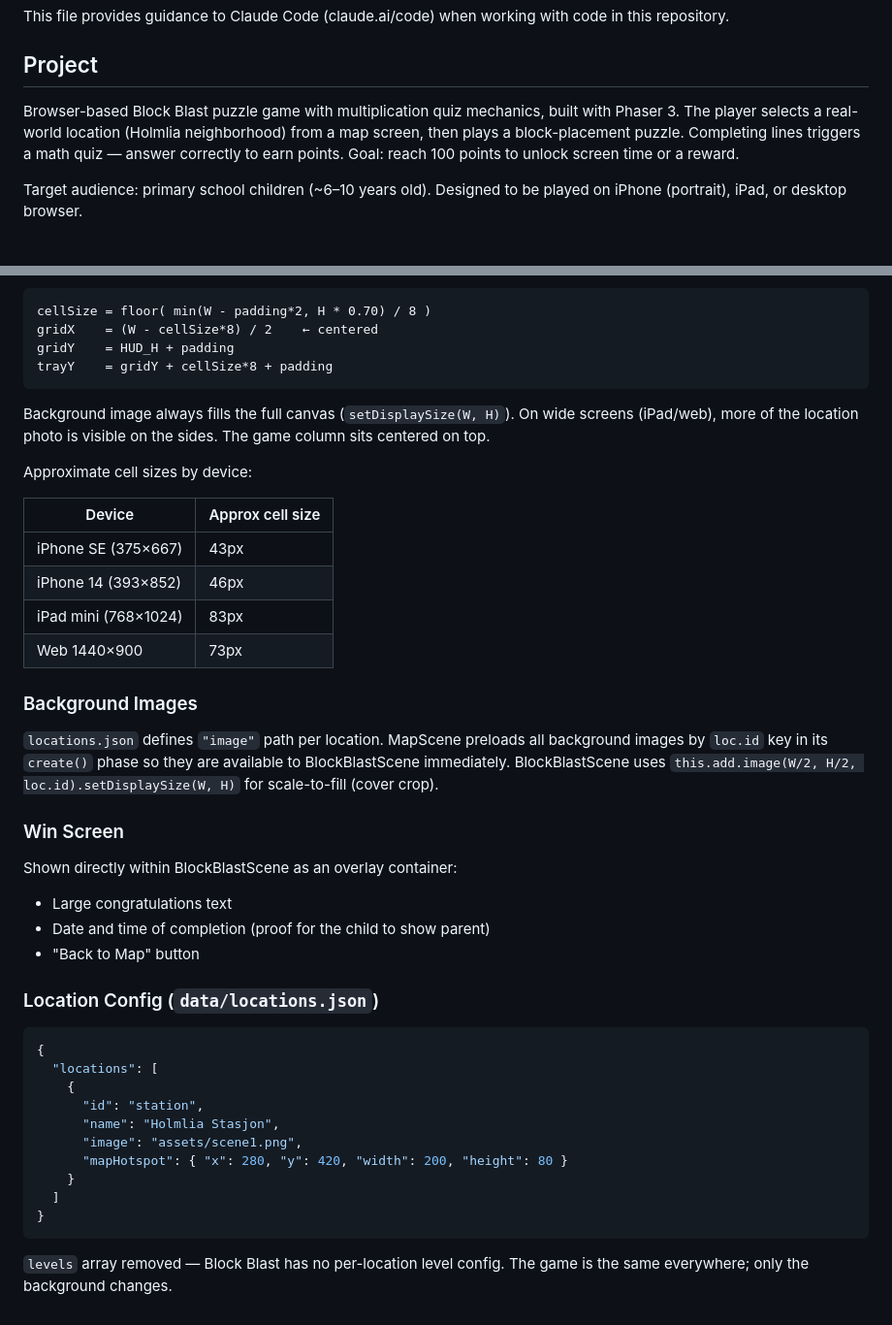
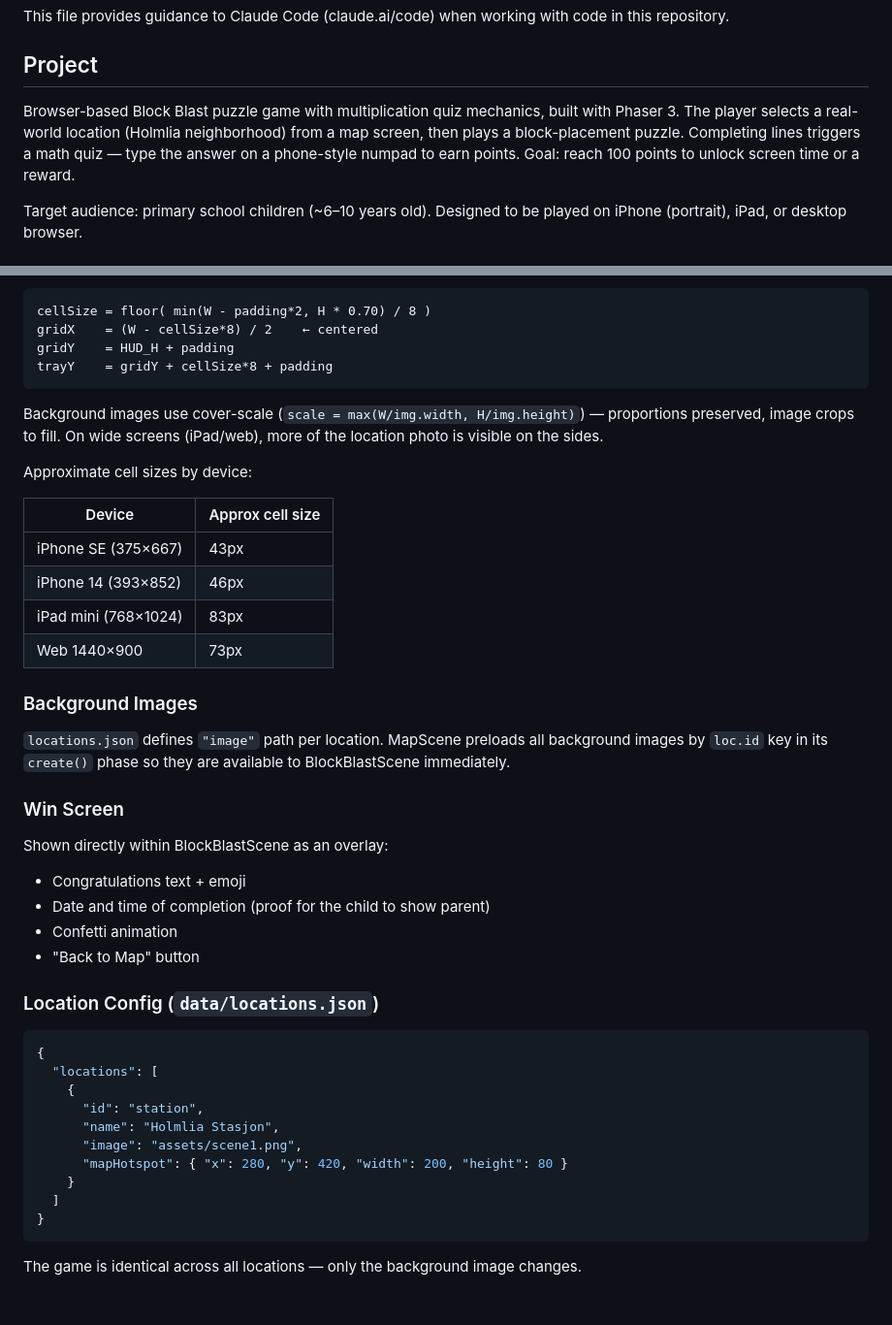
Before and after one commit to weslo-world/weslo-world.github.io, a Markdown page: CLAUDE.md, 2 parts joined by grey strips. Shown at 97% size. Drawn GitHub-style.

````diff
--- a/CLAUDE.md
+++ b/CLAUDE.md
@@ -4,7 +4,7 @@ This file provides guidance to Claude Code (claude.ai/code) when working with co
 
 ## Project
 
-Browser-based Block Blast puzzle game with multiplication quiz mechanics, built with Phaser 3. The player selects a real-world location (Holmlia neighborhood) from a map screen, then plays a block-placement puzzle. Completing lines triggers a math quiz — answer correctly to earn points. Goal: reach 100 points to unlock screen time or a reward.
+Browser-based Block Blast puzzle game with multiplication quiz mechanics, built with Phaser 3. The player selects a real-world location (Holmlia neighborhood) from a map screen, then plays a block-placement puzzle. Completing lines triggers a math quiz — type the answer on a phone-style numpad to earn points. Goal: reach 100 points to unlock screen time or a reward.
 
 Target audience: primary school children (~6–10 years old). Designed to be played on iPhone (portrait), iPad, or desktop browser.
 
@@ -106,7 +117,7 @@ gridY    = HUD_H + padding
 trayY    = gridY + cellSize*8 + padding
 ```
 
-Background image always fills the full canvas (`setDisplaySize(W, H)`). On wide screens (iPad/web), more of the location photo is visible on the sides. The game column sits centered on top.
+Background images use cover-scale (`scale = max(W/img.width, H/img.height)`) — proportions preserved, image crops to fill. On wide screens (iPad/web), more of the location photo is visible on the sides.
 
 Approximate cell sizes by device:
 
@@ -119,13 +130,14 @@ Approximate cell sizes by device:
 
 ### Background Images
 
-`locations.json` defines `"image"` path per location. MapScene preloads all background images by `loc.id` key in its `create()` phase so they are available to BlockBlastScene immediately. BlockBlastScene uses `this.add.image(W/2, H/2, loc.id).setDisplaySize(W, H)` for scale-to-fill (cover crop).
+`locations.json` defines `"image"` path per location. MapScene preloads all background images by `loc.id` key in its `create()` phase so they are available to BlockBlastScene immediately.
 
 ### Win Screen
 
-Shown directly within BlockBlastScene as an overlay container:
-- Large congratulations text
+Shown directly within BlockBlastScene as an overlay:
+- Congratulations text + emoji
 - Date and time of completion (proof for the child to show parent)
+- Confetti animation
 - "Back to Map" button
 
 ### Location Config (`data/locations.json`)
@@ -143,4 +155,4 @@ Shown directly within BlockBlastScene as an overlay container:
 }
 ```
 
-`levels` array removed — Block Blast has no per-location level config. The game is the same everywhere; only the background changes.
+The game is identical across all locations — only the background image changes.
````
Also changed, not shown: other parts of CLAUDE.md (+26 -15 lines).
